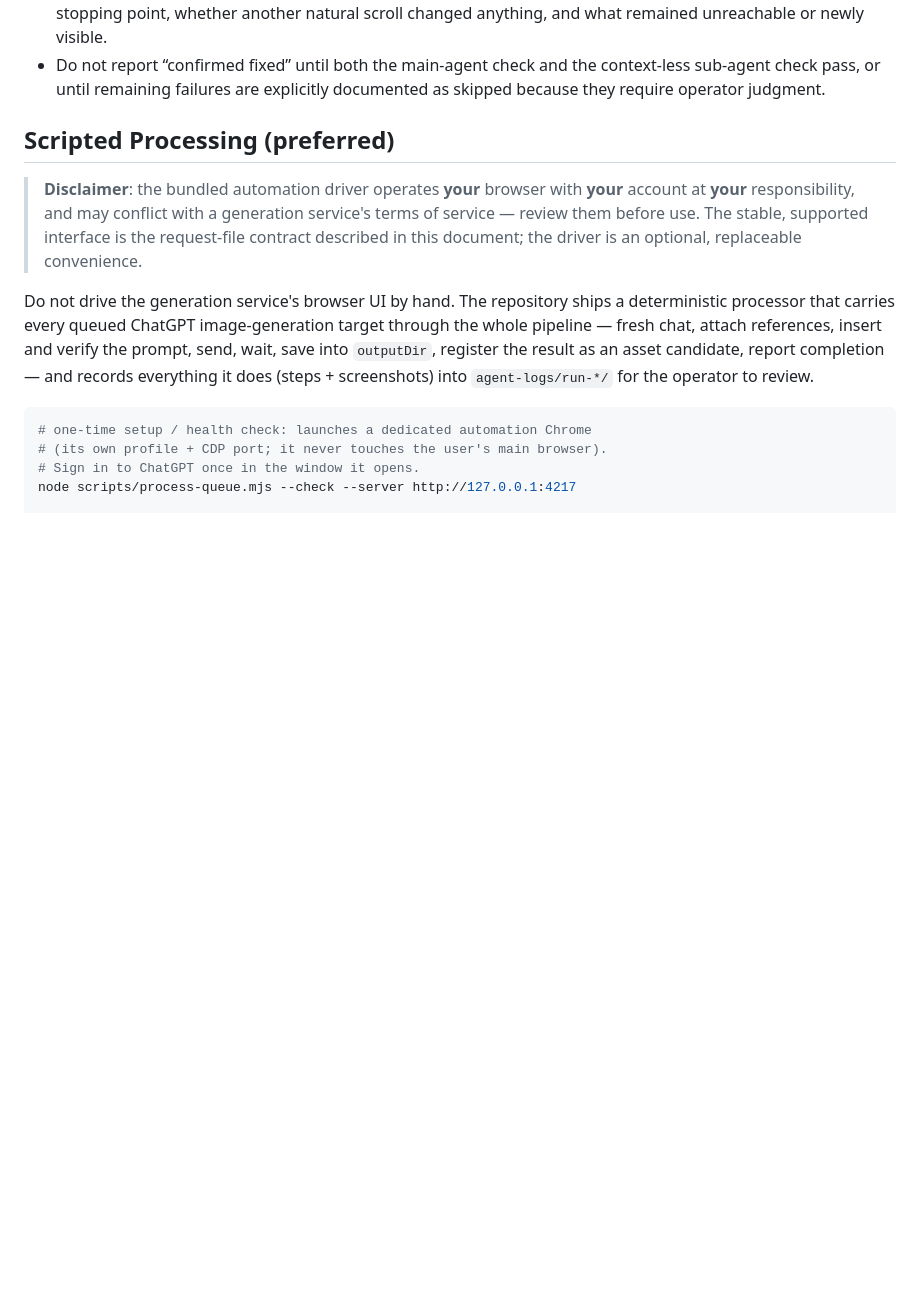
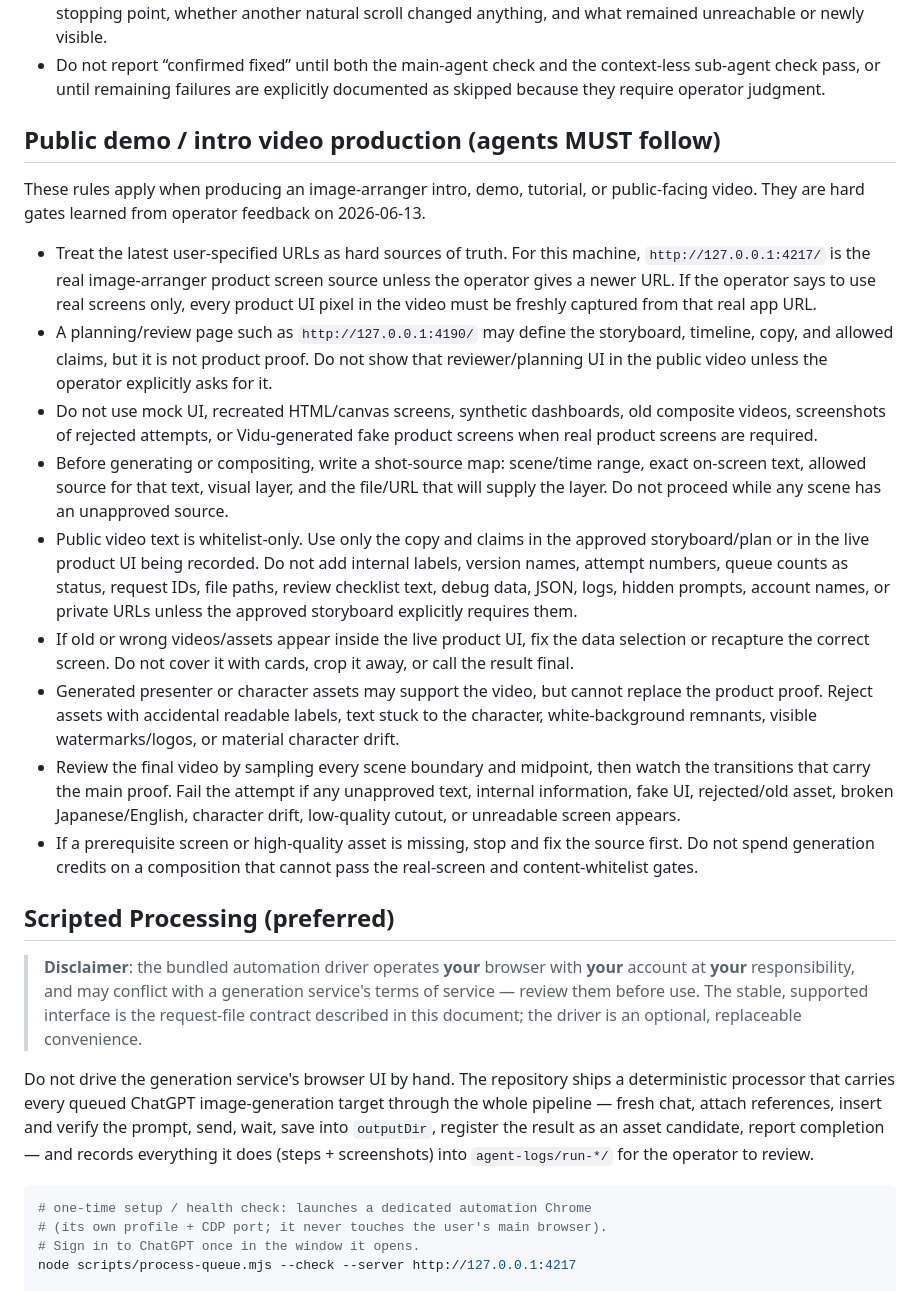
Before and after one commit to aiarranger/image-arranger, a Markdown page: AGENTS.md, the part around the change. GitHub-like rendering; blank space fills up the shorter version.

Commit message:
Add public demo video production guardrails

```diff
--- a/AGENTS.md
+++ b/AGENTS.md
@@ -63,6 +63,44 @@ For any frontend change or user-reported UI bug, verify the actual screen as a u
 - For every button, details summary, tab, route selector, and accordion touched by the work, click it and record the visible result. Sample neighboring screens that use the same UI pattern, especially Base, Image, Queue, Gallery, and Material/Create kit.
 - Report exact evidence: URL, viewport size, starting tab/screen, actions in order, what was visible at the apparent stopping point, whether another natural scroll changed anything, and what remained unreachable or newly visible.
 - Do not report “confirmed fixed” until both the main-agent check and the context-less sub-agent check pass, or until remaining failures are explicitly documented as skipped because they require operator judgment.
+
+## Public demo / intro video production (agents MUST follow)
+
+These rules apply when producing an image-arranger intro, demo, tutorial, or public-facing
+video. They are hard gates learned from operator feedback on 2026-06-13.
+
+- Treat the latest user-specified URLs as hard sources of truth. For this machine,
+  `http://127.0.0.1:4217/` is the real image-arranger product screen source unless
+  the operator gives a newer URL. If the operator says to use real screens only, every
+  product UI pixel in the video must be freshly captured from that real app URL.
+- A planning/review page such as `http://127.0.0.1:4190/` may define the storyboard,
+  timeline, copy, and allowed claims, but it is not product proof. Do not show that
+  reviewer/planning UI in the public video unless the operator explicitly asks for it.
+- Do not use mock UI, recreated HTML/canvas screens, synthetic dashboards, old composite
+  videos, screenshots of rejected attempts, or Vidu-generated fake product screens when
+  real product screens are required.
+- Before generating or compositing, write a shot-source map: scene/time range, exact
+  on-screen text, allowed source for that text, visual layer, and the file/URL that will
+  supply the layer. Do not proceed while any scene has an unapproved source.
+- Public video text is whitelist-only. Use only the copy and claims in the approved
+  storyboard/plan or in the live product UI being recorded. Do not add internal labels,
+  version names, attempt numbers, queue counts as status, request IDs, file paths,
+  review checklist text, debug data, JSON, logs, hidden prompts, account names, or
+  private URLs unless the approved storyboard explicitly requires them.
+- If old or wrong videos/assets appear inside the live product UI, fix the data selection
+  or recapture the correct screen. Do not cover it with cards, crop it away, or call the
+  result final.
+- Generated presenter or character assets may support the video, but cannot replace the
+  product proof. Reject assets with accidental readable labels, text stuck to the
+  character, white-background remnants, visible watermarks/logos, or material character
+  drift.
+- Review the final video by sampling every scene boundary and midpoint, then watch the
+  transitions that carry the main proof. Fail the attempt if any unapproved text,
+  internal information, fake UI, rejected/old asset, broken Japanese/English, character
+  drift, low-quality cutout, or unreadable screen appears.
+- If a prerequisite screen or high-quality asset is missing, stop and fix the source
+  first. Do not spend generation credits on a composition that cannot pass the real-screen
+  and content-whitelist gates.
 
 ## Scripted Processing (preferred)
 
```
